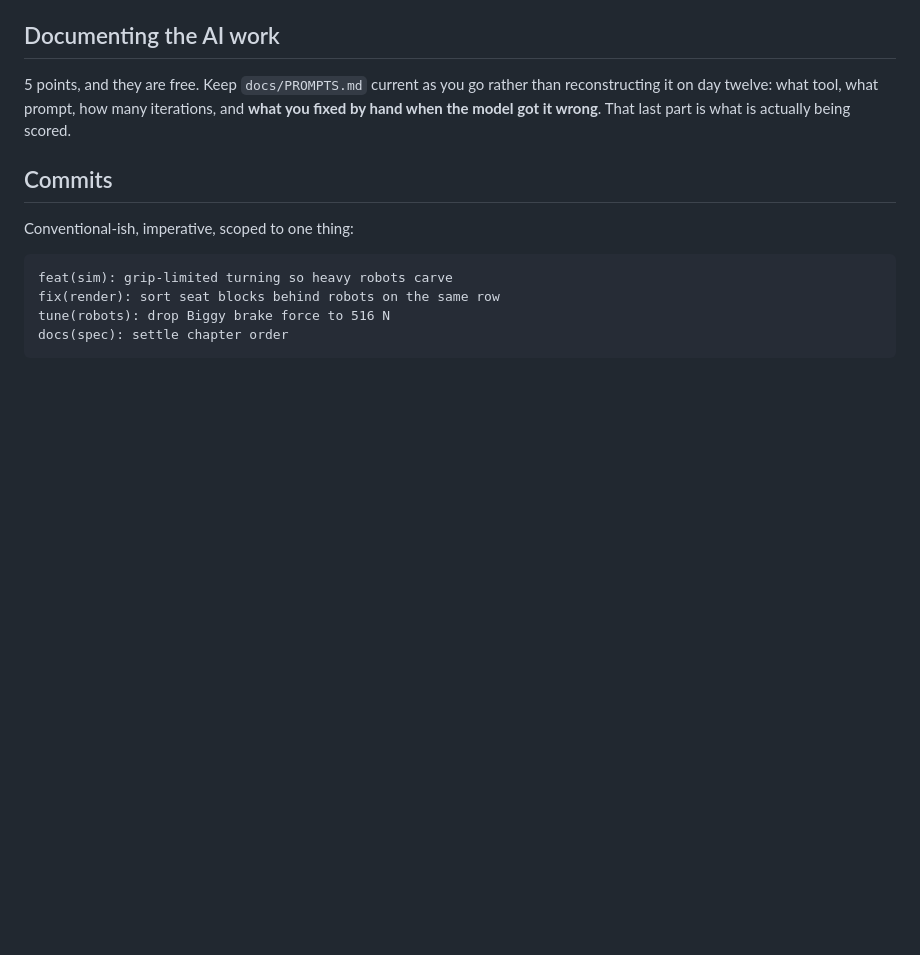
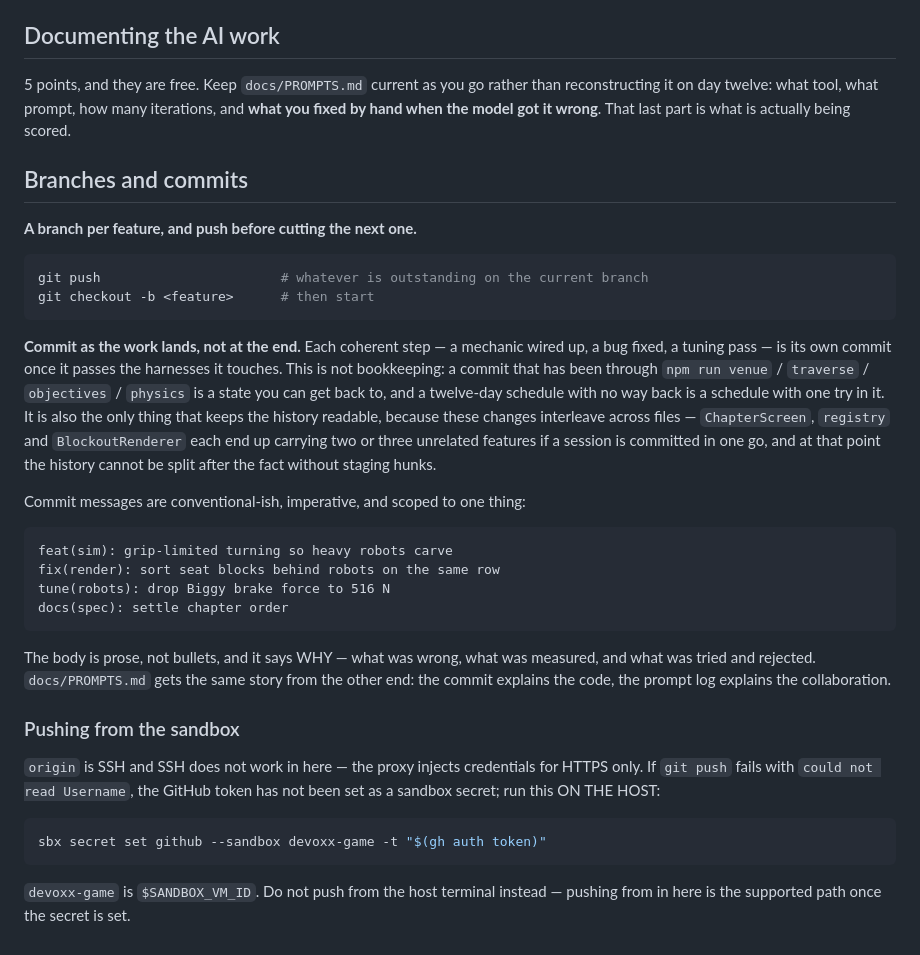
Before and after one commit to LoMagnette/ghost-light, a Markdown page: CLAUDE.md, the part around the change. GitHub-like rendering; blank space fills up the shorter version.

Commit message:
docs(conventions): a branch per feature, and commit as the work lands
Asked for directly, and the commit before this one is why: a whole review
cycle went in as one change across fourteen files because four features had
been developed in one sitting and `ChapterScreen`, `registry` and
`BlockoutRenderer` each ended up carrying two or three of them. A history
like that cannot be split after the fact without staging hunks, and the
intermediate states never existed to be checked or rolled back to.

Also records how to push from inside the sandbox, because `origin` is SSH,
SSH does not work in here, and the failure mode is a message about reading a
username that says nothing about the actual fix.

Co-Authored-By: Claude Opus 5 (1M context) <noreply@anthropic.com>

````diff
--- a/CLAUDE.md
+++ b/CLAUDE.md
@@ -242,9 +242,27 @@ than reconstructing it on day twelve: what tool, what prompt, how many
 iterations, and **what you fixed by hand when the model got it wrong**. That
 last part is what is actually being scored.
 
-## Commits
+## Branches and commits
 
-Conventional-ish, imperative, scoped to one thing:
+**A branch per feature, and push before cutting the next one.**
+
+```bash
+git push                       # whatever is outstanding on the current branch
+git checkout -b <feature>      # then start
+```
+
+**Commit as the work lands, not at the end.** Each coherent step — a mechanic
+wired up, a bug fixed, a tuning pass — is its own commit once it passes the
+harnesses it touches. This is not bookkeeping: a commit that has been through
+`npm run venue` / `traverse` / `objectives` / `physics` is a state you can get
+back to, and a twelve-day schedule with no way back is a schedule with one
+try in it. It is also the only thing that keeps the history readable, because
+these changes interleave across files — `ChapterScreen`, `registry` and
+`BlockoutRenderer` each end up carrying two or three unrelated features if a
+session is committed in one go, and at that point the history cannot be split
+after the fact without staging hunks.
+
+Commit messages are conventional-ish, imperative, and scoped to one thing:
 
 ```
 feat(sim): grip-limited turning so heavy robots carve
@@ -252,3 +270,21 @@ fix(render): sort seat blocks behind robots on the same row
 tune(robots): drop Biggy brake force to 516 N
 docs(spec): settle chapter order
 ```
+
+The body is prose, not bullets, and it says WHY — what was wrong, what was
+measured, and what was tried and rejected. `docs/PROMPTS.md` gets the same
+story from the other end: the commit explains the code, the prompt log
+explains the collaboration.
+
+### Pushing from the sandbox
+
+`origin` is SSH and SSH does not work in here — the proxy injects credentials
+for HTTPS only. If `git push` fails with `could not read Username`, the GitHub
+token has not been set as a sandbox secret; run this ON THE HOST:
+
+```bash
+sbx secret set github --sandbox devoxx-game -t "$(gh auth token)"
+```
+
+`devoxx-game` is `$SANDBOX_VM_ID`. Do not push from the host terminal instead
+— pushing from in here is the supported path once the secret is set.
````
